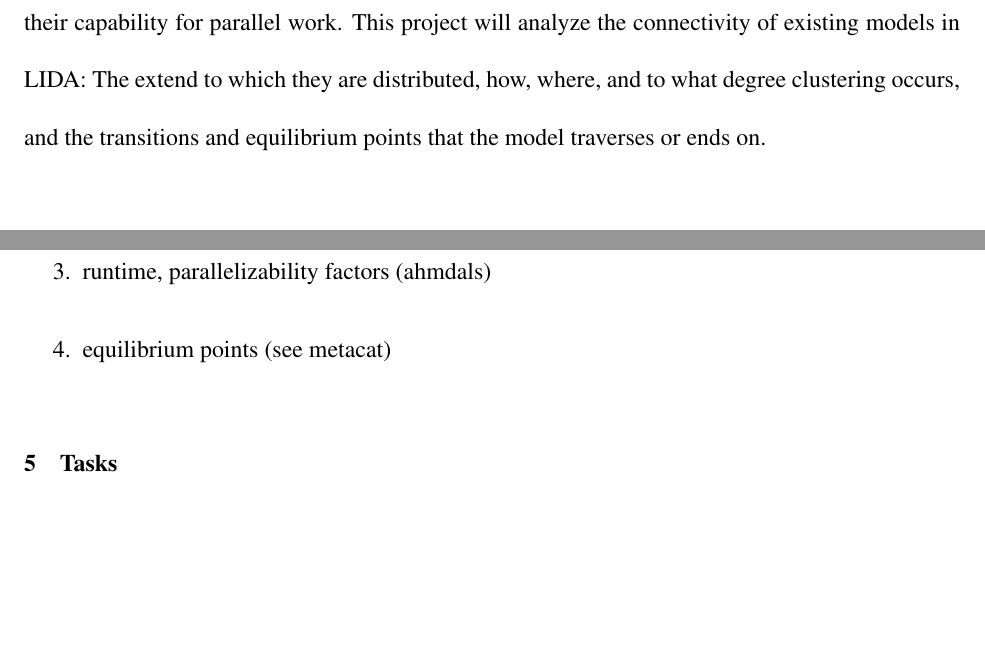
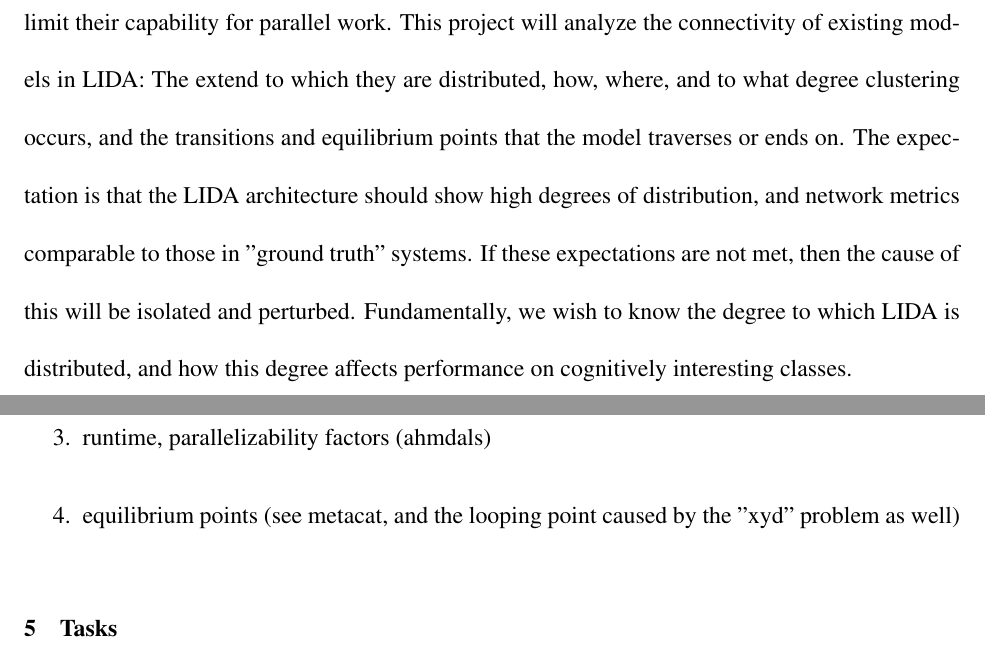
Before and after one commit to LSaldyt/complex_adaptive_systems_material, a LaTeX paper (proposal.tex): two parts of pages 2 and 4 of 4, joined at a grey line, cut so that both start at the same text, the shorter picture padded with empty space. Compiled offline with pdfLaTeX.

Commit message:
Adds proposal for Thursday's class

```diff
--- a/proposal.tex
+++ b/proposal.tex
@@ -64,6 +64,9 @@
     And now, the most advanced cognitive architecture is the LIDA architecture.
     An interesting consequence of these models is that they should not contain centralized or serialized portions, as these will vastly limit their capability for parallel work.
     This project will analyze the connectivity of existing models in LIDA: The extend to which they are distributed, how, where, and to what degree clustering occurs, and the transitions and equilibrium points that the model traverses or ends on.
+    The expectation is that the LIDA architecture should show high degrees of distribution, and network metrics comparable to those in "ground truth" systems.
+    If these expectations are not met, then the cause of this will be isolated and perturbed.
+    Fundamentally, we wish to know the degree to which LIDA is distributed, and how this degree affects performance on cognitively interesting classes.
 
 \section{Importance}
 
@@ -101,5 +104,5 @@
         \item runtime, parallelizability factors (ahmdals)
-        \item equilibrium points (see metacat)
+        \item equilibrium points (see metacat, and the looping point caused by the "xyd" problem as well)
     \end{enumerate}
 
 
```
Also changed, not shown: proposal.tex (2 more changed lines).
